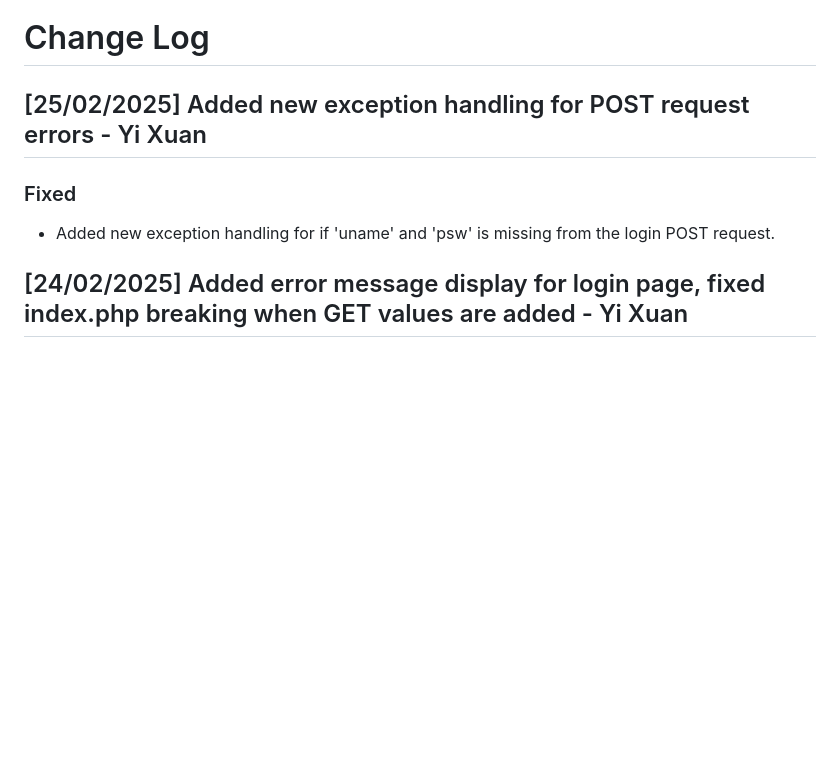
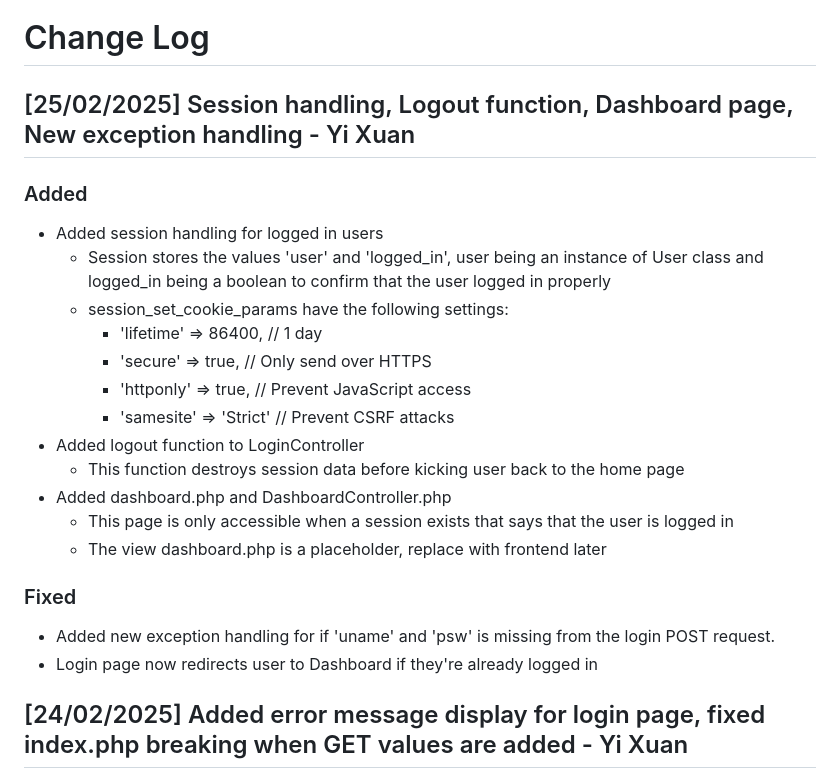
Before and after one commit to Bader123457/fitness-friend, a Markdown page: CHANGELOG.md, the part around the change. Rendered like a GitHub page; blank space fills up the shorter version.

```diff
--- a/CHANGELOG.md
+++ b/CHANGELOG.md
@@ -1,10 +1,26 @@
 # Change Log
 
-## [25/02/2025] Added new exception handling for POST request errors - Yi Xuan
+## [25/02/2025] Session handling, Logout function, Dashboard page, New exception handling - Yi Xuan
+
+### Added
+
+- Added session handling for logged in users
+    - Session stores the values 'user' and 'logged_in', user being an instance of User class and logged_in being a boolean to confirm that the user logged in properly
+    - session_set_cookie_params have the following settings:
+        - 'lifetime' => 86400, // 1 day
+        - 'secure' => true,   // Only send over HTTPS
+        - 'httponly' => true,  // Prevent JavaScript access
+        - 'samesite' => 'Strict' // Prevent CSRF attacks
+- Added logout function to LoginController
+    - This function destroys session data before kicking user back to the home page
+- Added dashboard.php and DashboardController.php
+    - This page is only accessible when a session exists that says that the user is logged in
+    - The view dashboard.php is a placeholder, replace with frontend later
 
 ### Fixed
 
 - Added new exception handling for if 'uname' and 'psw' is missing from the login POST request.
+- Login page now redirects user to Dashboard if they're already logged in
 
 ## [24/02/2025] Added error message display for login page, fixed index.php breaking when GET values are added - Yi Xuan
 
```
